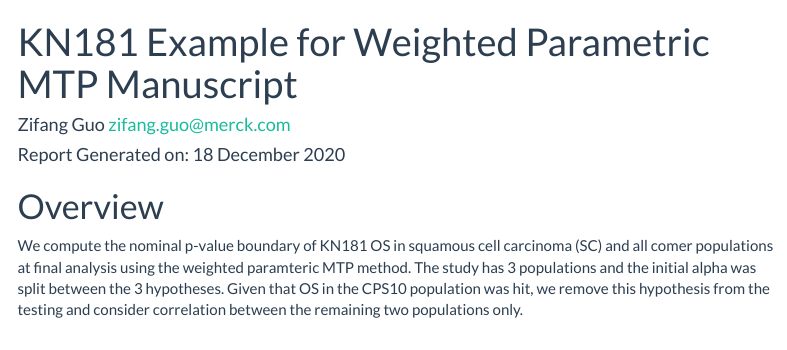
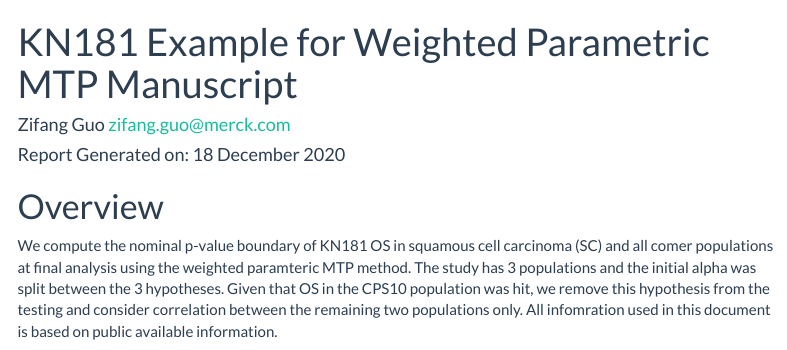
Before and after one commit to zifangguo/ParametricMTP, an R Markdown document (KN181.Rmd): the page in a window 1100 px wide, from its top. Rendered offline with R 4.5, knitr and Pandoc, with nearby package versions; some code elsewhere in the file could not run offline; menus at the side of the page are left out.

Commit message:
Added clarification that analysis is based on public information only.

```diff
--- a/KN181.Rmd
+++ b/KN181.Rmd
@@ -35,7 +35,7 @@ library(kableExtra)
 
 # Overview
 
-We compute the nominal p-value boundary of KN181 OS in squamous cell carcinoma (SC) and all comer populations at final analysis using the weighted paramteric MTP method. The study has 3 populations and the initial alpha was split between the 3 hypotheses. Given that OS in the CPS10 population was hit, we remove this hypothesis from the testing and consider correlation between the remaining two populations only.
+We compute the nominal p-value boundary of KN181 OS in squamous cell carcinoma (SC) and all comer populations at final analysis using the weighted paramteric MTP method. The study has 3 populations and the initial alpha was split between the 3 hypotheses. Given that OS in the CPS10 population was hit, we remove this hypothesis from the testing and consider correlation between the remaining two populations only. All infomration used in this document is based on public available information.
 
 ![KN181 JCO Multiplicity](181_multiplicity.JPG)
 
```
